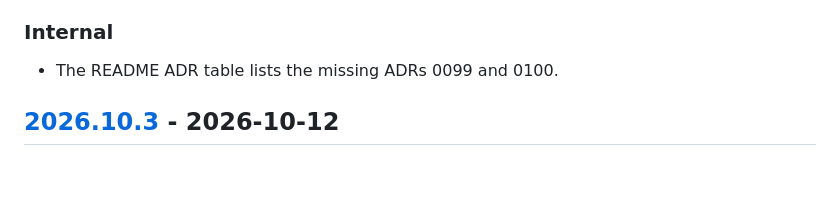
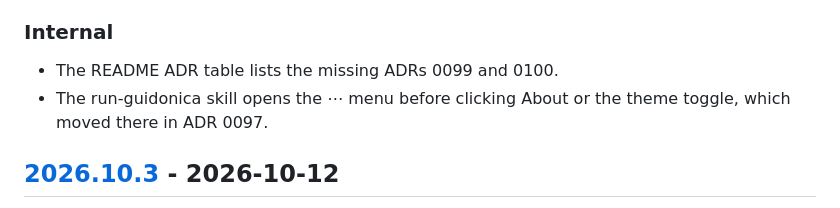
Before and after one commit to Hand-Lock/guidonica, a Markdown page: CHANGELOG.md, the part around the change. Drawn GitHub-style; blank space fills up the shorter version.

Commit message:
docs(skill): open the ⋯ menu before About in run-guidonica examples
ADR 0097 moved About, What's new, shortcuts and the theme toggle into the
⋯ menu, so click:#btn-about-toggle alone timed out. The examples now click
#btn-menu-toggle first, the selector list names the menu items, a gotcha
explains it, and the test count reads 1038.

Co-Authored-By: Claude Opus 5.5 <noreply@anthropic.com>

```diff
--- a/CHANGELOG.md
+++ b/CHANGELOG.md
@@ -22,6 +22,7 @@ Every change lands under **Unreleased** in the commit that makes it, and goes li
 ### Internal
 
 - The README ADR table lists the missing ADRs 0099 and 0100.
+- The run-guidonica skill opens the ⋯ menu before clicking About or the theme toggle, which moved there in ADR 0097.
 
 ## [2026.10.3] - 2026-10-12
 
```
Also changed, not shown: 1 other file.
